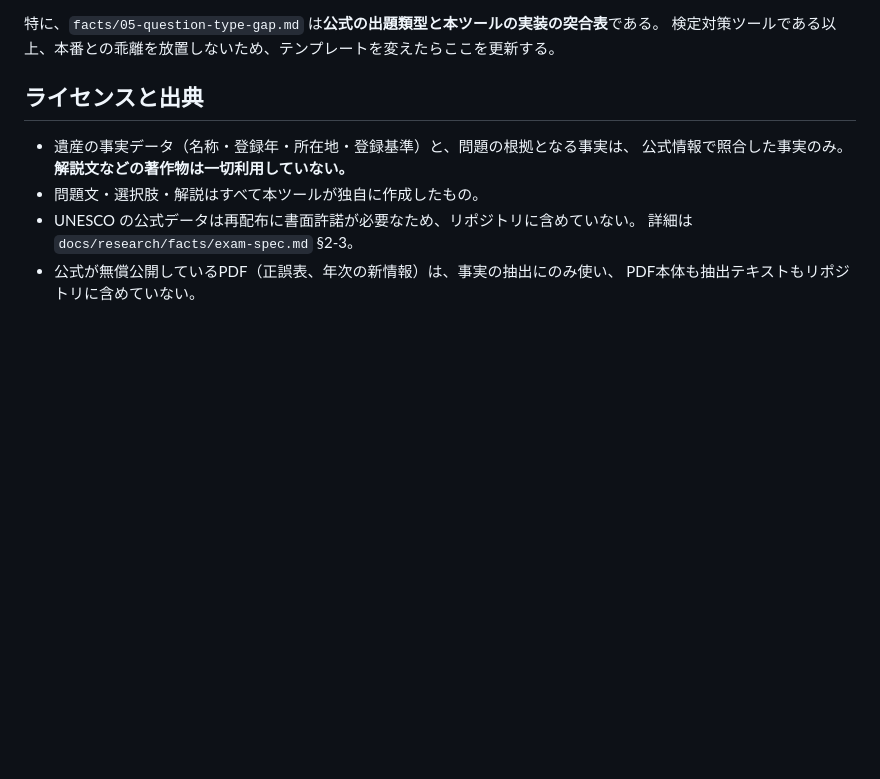
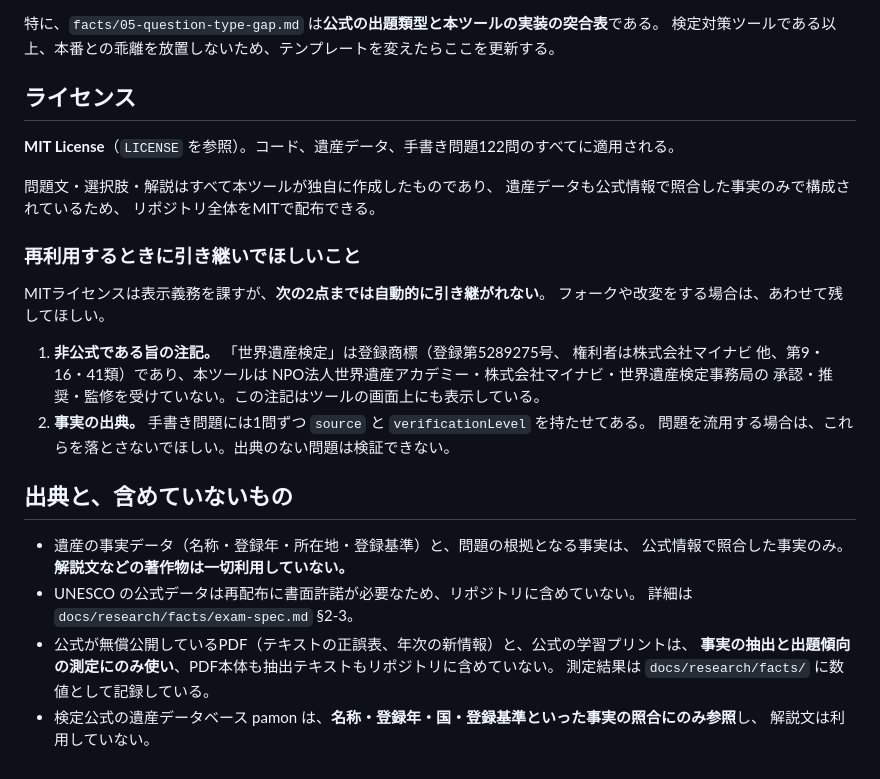
Before and after one commit to soh-arch/test-of-world-heritage-study-mock-tests, a Markdown page: README.md, the part around the change. Drawn GitHub-style; blank space fills up the shorter version.

Commit message:
docs: state the MIT licence and what it does not carry
The repository now has a licence, so say so: MIT covers the code, the
heritage data and the 122 hand-written questions alike, and the reason it
can is that every question was written here and the data is facts checked
against official sources.

Two things a fork would otherwise lose are called out. MIT does not carry
the notice that this is unofficial, which matters because 世界遺産検定 is a
registered trademark held by Mynavi and others in the class covering
examinations. Nor does it oblige anyone to keep the per-question source
and verification level, without which a question cannot be checked again.

Also separates sourcing from licensing, and records that pamon is
consulted for facts only, which had been stated in the research notes but
not here.

Co-Authored-By: Claude Opus 5 <noreply@anthropic.com>
Claude-Session: https://claude.ai/code/session_01T6U4vD8Su8jVjyZ1K2eAkW

```diff
--- a/README.md
+++ b/README.md
@@ -159,12 +159,34 @@ src/data/*.json                  ← アプリが読む正規化済みデータ
 特に、`facts/05-question-type-gap.md` は**公式の出題類型と本ツールの実装の突合表**である。
 検定対策ツールである以上、本番との乖離を放置しないため、テンプレートを変えたらここを更新する。
 
-## ライセンスと出典
+## ライセンス
+
+**MIT License**（`LICENSE` を参照）。コード、遺産データ、手書き問題122問のすべてに適用される。
+
+問題文・選択肢・解説はすべて本ツールが独自に作成したものであり、
+遺産データも公式情報で照合した事実のみで構成されているため、
+リポジトリ全体をMITで配布できる。
+
+### 再利用するときに引き継いでほしいこと
+
+MITライセンスは表示義務を課すが、**次の2点までは自動的に引き継がれない**。
+フォークや改変をする場合は、あわせて残してほしい。
+
+1. **非公式である旨の注記。** 「世界遺産検定」は登録商標（登録第5289275号、
+   権利者は株式会社マイナビ 他、第9・16・41類）であり、本ツールは
+   NPO法人世界遺産アカデミー・株式会社マイナビ・世界遺産検定事務局の
+   承認・推奨・監修を受けていない。この注記はツールの画面上にも表示している。
+2. **事実の出典。** 手書き問題には1問ずつ `source` と `verificationLevel` を持たせてある。
+   問題を流用する場合は、これらを落とさないでほしい。出典のない問題は検証できない。
+
+## 出典と、含めていないもの
 
 - 遺産の事実データ（名称・登録年・所在地・登録基準）と、問題の根拠となる事実は、
   公式情報で照合した事実のみ。**解説文などの著作物は一切利用していない。**
-- 問題文・選択肢・解説はすべて本ツールが独自に作成したもの。
 - UNESCO の公式データは再配布に書面許諾が必要なため、リポジトリに含めていない。
   詳細は `docs/research/facts/exam-spec.md` §2-3。
-- 公式が無償公開しているPDF（正誤表、年次の新情報）は、事実の抽出にのみ使い、
-  PDF本体も抽出テキストもリポジトリに含めていない。
+- 公式が無償公開しているPDF（テキストの正誤表、年次の新情報）と、公式の学習プリントは、
+  **事実の抽出と出題傾向の測定にのみ使い**、PDF本体も抽出テキストもリポジトリに含めていない。
+  測定結果は `docs/research/facts/` に数値として記録している。
+- 検定公式の遺産データベース pamon は、**名称・登録年・国・登録基準といった事実の照合にのみ参照**し、
+  解説文は利用していない。
```
